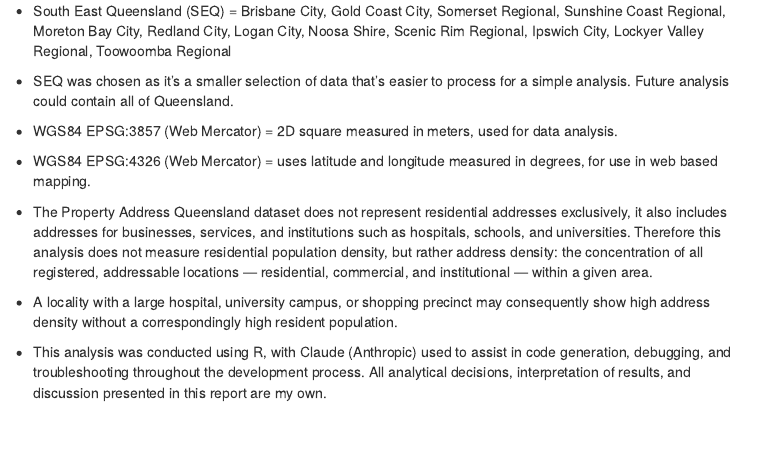
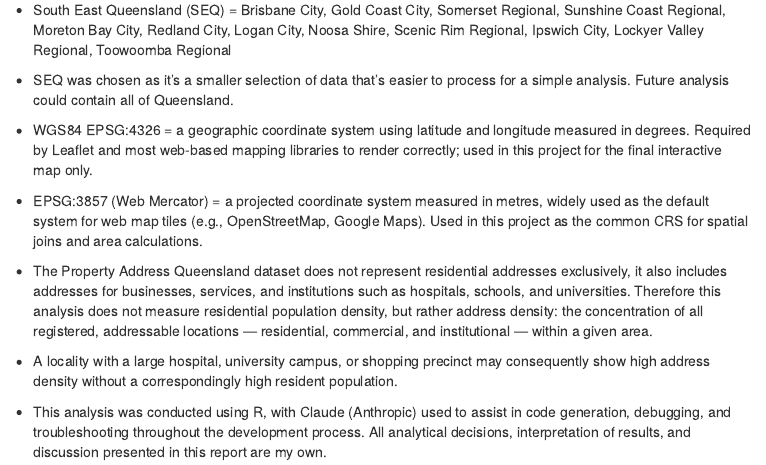
Before and after one commit to ashleepoep/qld-address-density-analysis, an R Markdown document (index.Rmd): the page in a window 1100 px wide, from 1010 px down before the commit and from 1000 px down after it, so that both start at the same text. Rendered offline with R 4.5, knitr and Pandoc, with nearby package versions; some code elsewhere in the file could not run offline; menus at the side of the page are left out.

Commit message:
Fix errors in datum assumptions

```diff
--- a/index.Rmd
+++ b/index.Rmd
@@ -52,9 +52,9 @@ Which localities in South East Queensland have the highest density of addresses
 
 - SEQ was chosen as it's a smaller selection of data that's easier to process for a simple analysis. Future analysis could contain all of Queensland.
 
-- WGS84 EPSG:3857 (Web Mercator) = 2D square measured in meters, used for data analysis.
+- WGS84 EPSG:4326 = a geographic coordinate system using latitude and longitude measured in degrees. Required by Leaflet and most web-based mapping libraries to render correctly; used in this project for the final interactive map only.
 
-- WGS84 EPSG:4326 (Web Mercator) = uses latitude and longitude measured in degrees, for use in web based mapping.
+- EPSG:3857 (Web Mercator) = a projected coordinate system measured in metres, widely used as the default system for web map tiles (e.g., OpenStreetMap, Google Maps). Used in this project as the common CRS for spatial joins and area calculations.
 
 - The Property Address Queensland dataset does not represent residential addresses exclusively, it also includes addresses for businesses, services, and institutions such as hospitals, schools, and universities. Therefore this analysis does not measure residential population density, but rather address density: the concentration of all registered, addressable locations — residential, commercial, and institutional — within a given area.
 
```
Also changed, not shown: index.Rmd (2 more changed lines), 2 other files.
